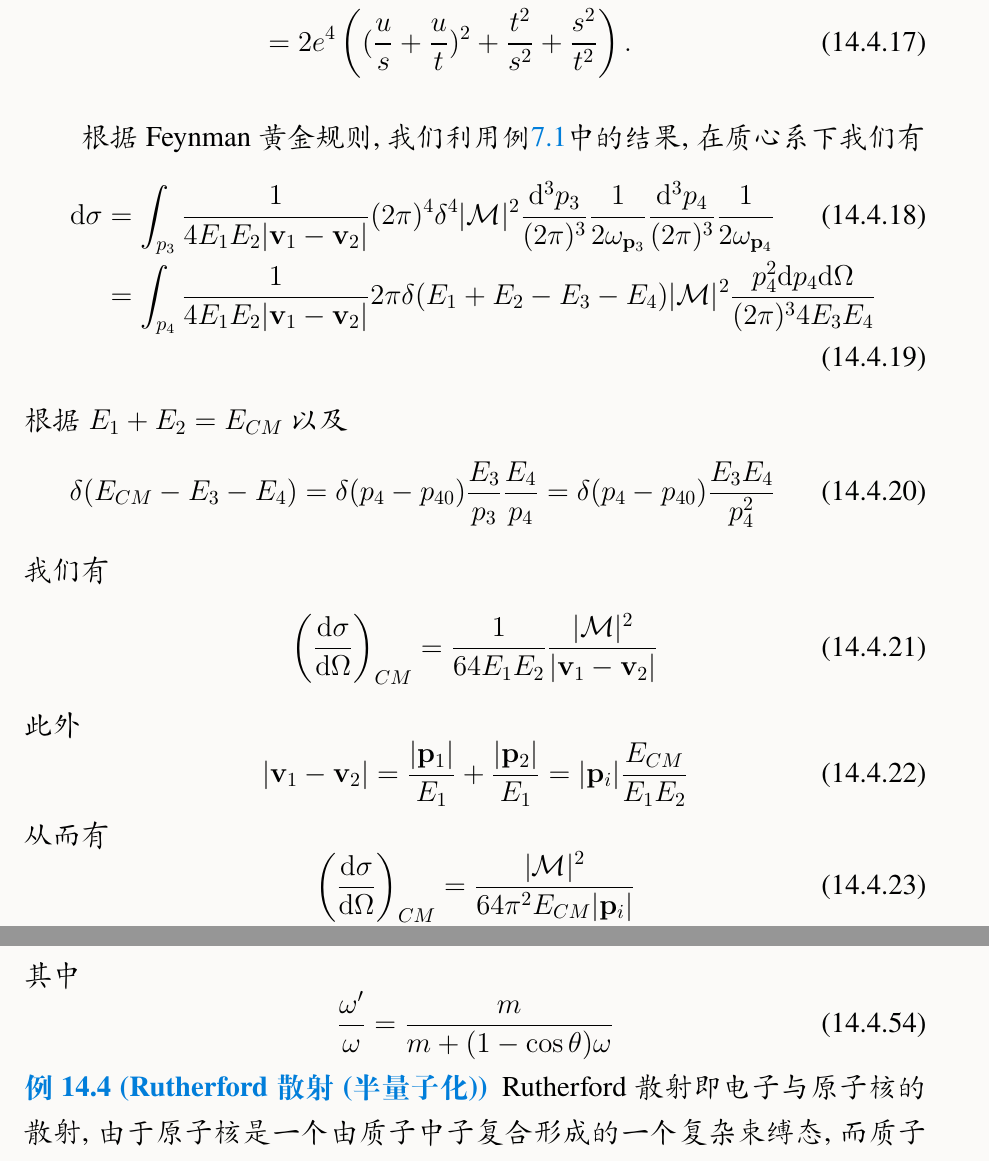
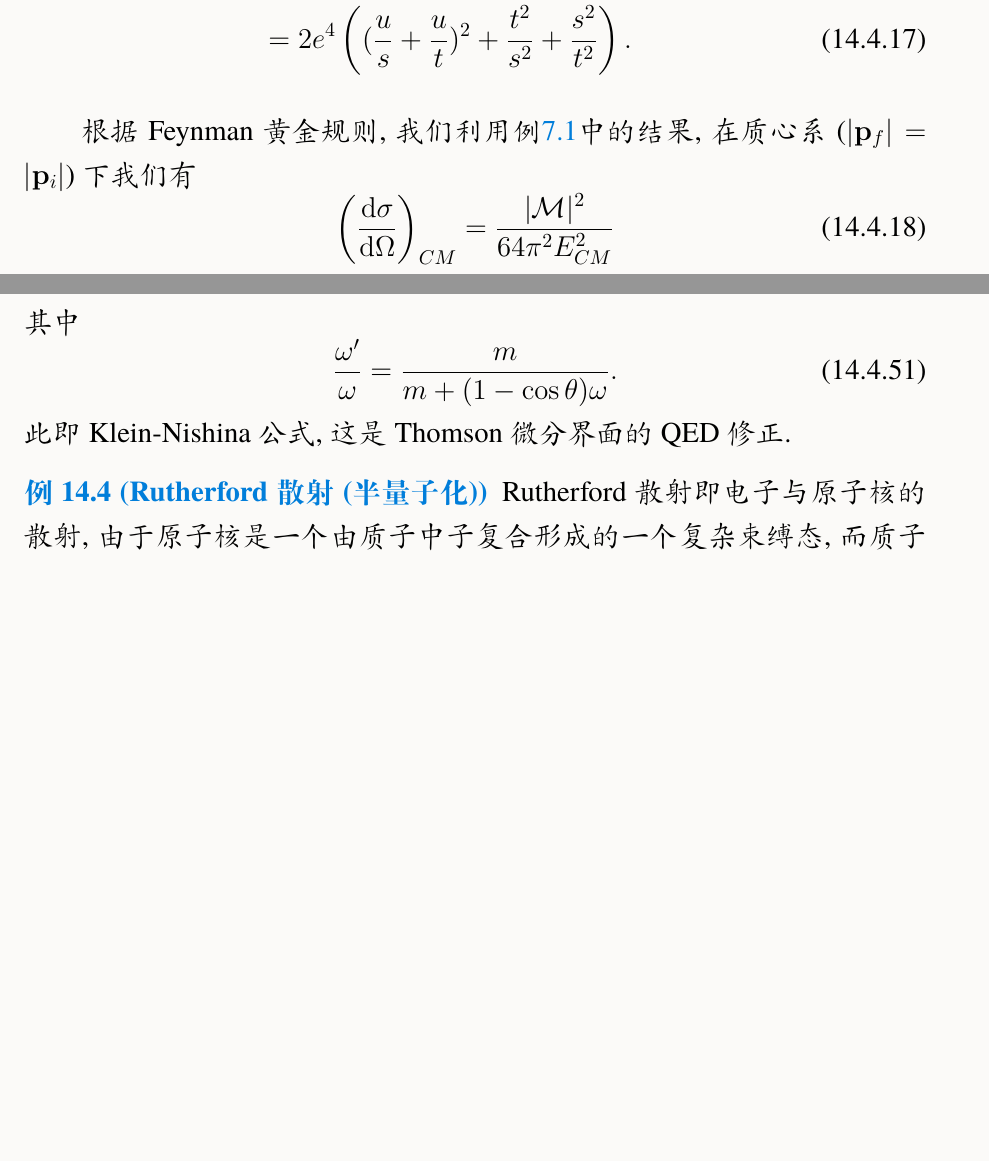
Before and after one commit to Link14349/QFTNote, a LaTeX document (main.tex, which reads spinor.tex): two parts of pages 136 and 140 of 154, joined at a grey line, cut at the place of the change, the shorter picture padded with empty space. Compiled offline with XeLaTeX; a missing font is replaced by an installed copy or a similar font.

Commit message:
修改了错误并优化了词句

```diff
--- a/spinor.tex
+++ b/spinor.tex
@@ -1753,26 +1753,9 @@ $H$不含时, 因此$T$可与$H$交换. 同样地, $T$可以与时间导数算
         &=2e^4\left((\frac us+\frac ut)^2+\frac{t^2}{s^2}+\frac{s^2}{t^2}\right).
     \end{align}
 
-    根据Feynman黄金规则, 我们利用例\ref{ex-2-2-scattering}中的结果, 在质心系下我们有
-    \begin{align}
-        \d\sigma&=\int_{p_3}\frac1{4E_1E_2|\vec v_1-\vec v_2|}\dpi4\delta^4|\mathcal M|^2\lips{p_3}\lips{p_4}\\
-        &=\int_{p_4}\frac1{4E_1E_2|\vec v_1-\vec v_2|}2\pi\delta(E_1+E_2-E_3-E_4)|\mathcal M|^2 \frac{p_4^2\d p_4\d\Omega}{\dpi3 4E_3E_4}
-    \end{align}
-    根据$E_1+E_2=E_{CM}$以及
-    \begin{equation}
-        \delta(E_{CM}-E_3-E_4)=\delta(p_4-p_{40})\frac{E_3}{p_3}\frac{E_4}{p_4}=\delta(p_4-p_{40})\frac{E_3E_4}{p_4^2}
-    \end{equation}
-    我们有
-    \begin{align}
-        \left(\frac{\d\sigma}{\d\Omega}\right)_{CM}=\frac1{64E_1E_2}\frac{|\mathcal M|^2}{|\vec v_1-\vec v_2|}
-    \end{align}
-    此外
-    \begin{equation}
-        |\vec v_1-\vec v_2|=\frac{|\vec p_1|}{E_1}+\frac{|\vec p_2|}{E_1}=|\vec p_i|\frac{E_{CM}}{E_1E_2}
-    \end{equation}
-    从而有
-    \begin{equation}
-        \left(\frac{\d\sigma}{\d\Omega}\right)_{CM}=\frac{|\mathcal M|^2}{64\pi^2E_{CM}|\vec p_i|}
+    根据Feynman黄金规则, 我们利用例\ref{ex-2-2-scattering}中的结果, 在质心系($|\vec p_f|=|\vec p_i|$)下我们有
+    \begin{equation}
+        \left(\frac{\d\sigma}{\d\Omega}\right)_{CM}=\frac{|\mathcal M|^2}{64\pi^2E_{CM}^2}
     \end{equation}
     最后代入我们计算得到的$|\mathcal M_{aver}|$, 就有结果
     \begin{align}
@@ -1958,8 +1943,9 @@ $H$不含时, 因此$T$可与$H$交换. 同样地, $T$可以与时间导数算
     \end{align}
     其中
     \begin{equation}
-        \frac{\omega'}{\omega}=\frac{m}{m+(1-\cos\theta)\omega}
-    \end{equation}
+        \frac{\omega'}{\omega}=\frac{m}{m+(1-\cos\theta)\omega}.
+    \end{equation}
+    此即Klein-Nishina公式, 这是Thomson微分界面的QED修正.
 \end{example}
 \begin{example}[Rutherford散射(半量子化)]
     Rutherford散射即电子与原子核的散射, 由于原子核是一个由质子中子复合形成的一个复杂束缚态, 而质子和中子又是由夸克组成的复杂束缚态. 如果我们采取直接全部量子化计算的方式, 过程将会非常复杂. 于是作为简化近似, 我们计算最低阶的散射截面时可以不将电磁场量子化, 仅仅量子化Dirac场, 保留经典的电磁场矢势$A_\mu$, 这样子就可以直接唯像地将原子核处理为一个点源了, 从而有相互作用Hamiltonian
```
Also changed, not shown: main.pdf, spinor.tex (8 more changed lines).
